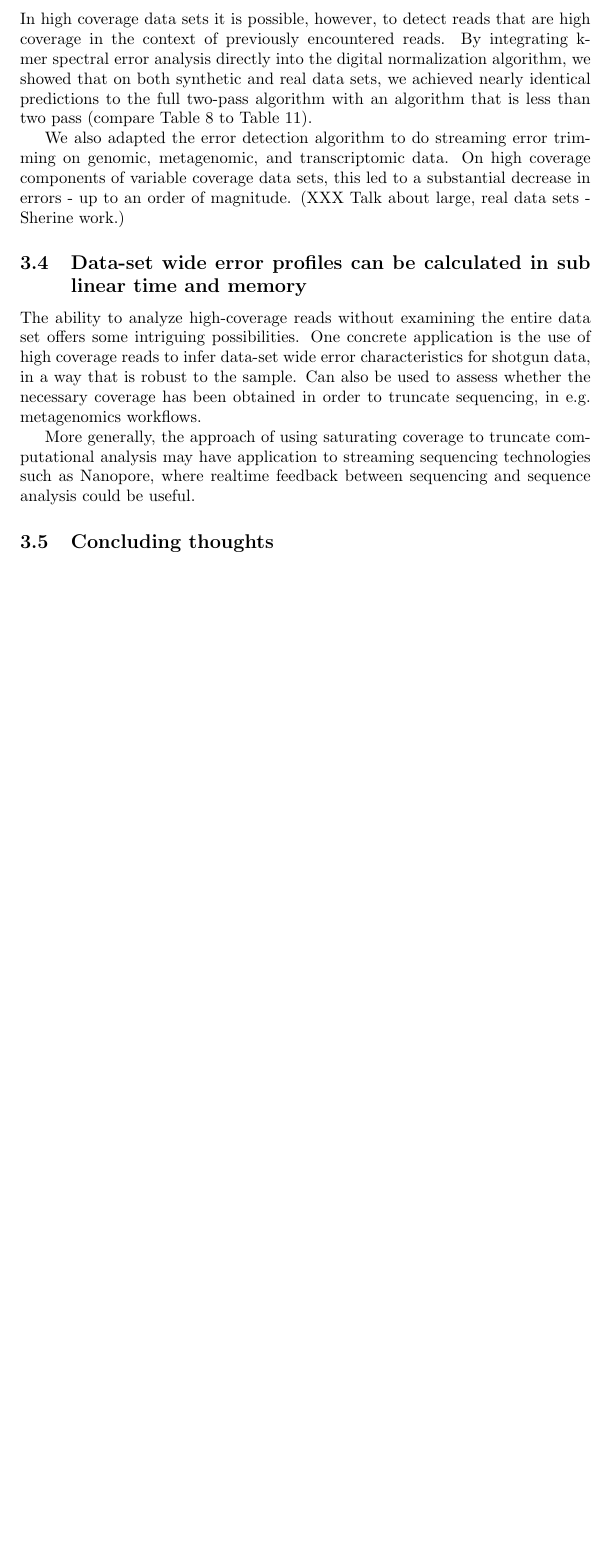
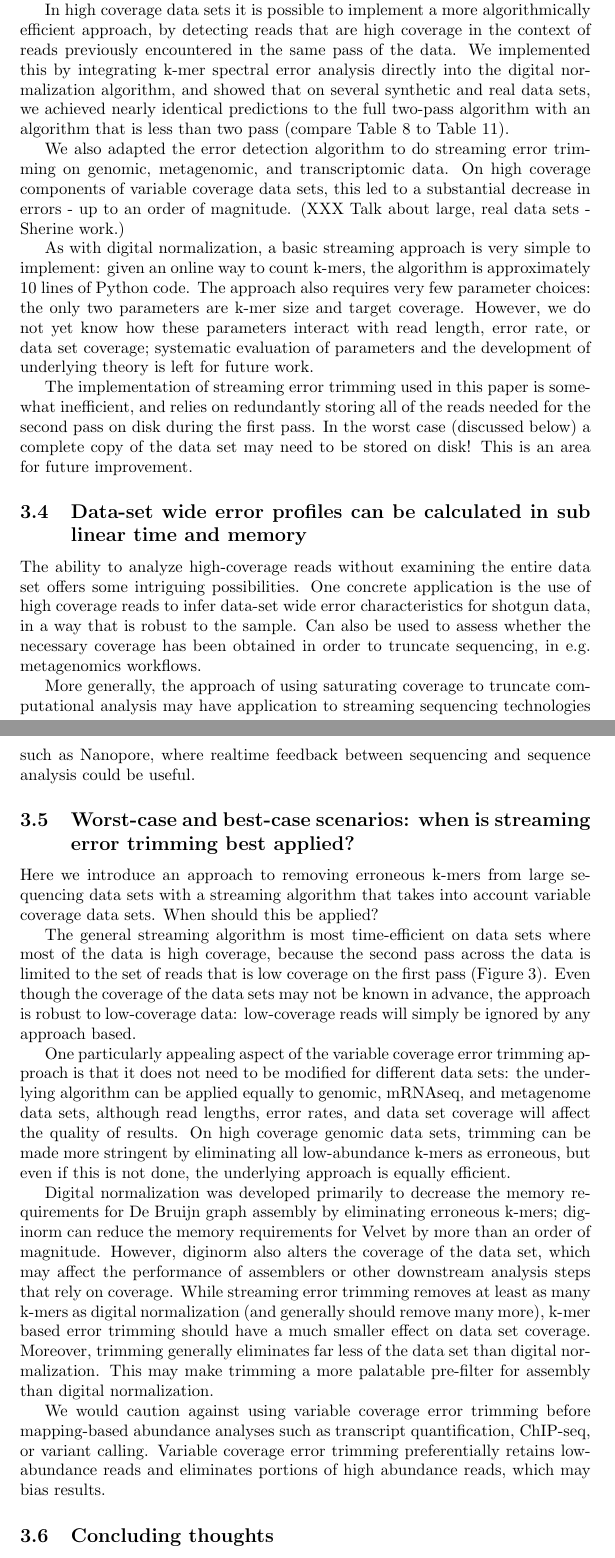
Before and after one commit to ctb/2014-streaming, a LaTeX document (paper/2014-streaming.tex): part of page 18 of 18 before the commit and two parts of pages 18 and 19 of 20 after it, the two joined at a grey line, cut so that both start at the same text, the shorter picture padded with empty space. Compiled offline with pdfLaTeX.

Commit message:
more text updates

```diff
--- a/paper/2014-streaming.tex
+++ b/paper/2014-streaming.tex
@@ -990,14 +1006,17 @@ are typically implemented as a two-pass offline algorithm, in which
 k-mer counts are collected in a first pass and then reads are
 corrected in a second pass.  While several algorithms that run in sub
 linear memory do exist (e.g. Lighter), these are still offline
-algorithms that require at least two full passes across the data.  In
-high coverage data sets it is possible, however, to detect reads that
-are high coverage in the context of previously encountered reads.  By
-integrating k-mer spectral error analysis directly into the digital
-normalization algorithm, we showed that on both synthetic and real
-data sets, we achieved nearly identical predictions to the full
-two-pass algorithm with an algorithm that is less than two pass
-(compare Table~\ref{tab:spectra_variable_real} to
+algorithms that require at least two full passes across the data.
+
+In high coverage data sets it is possible to implement a more
+algorithmically efficient approach, by detecting reads that are high
+coverage in the context of reads previously encountered in the same
+pass of the data.  We implemented this by integrating k-mer spectral
+error analysis directly into the digital normalization algorithm, and
+showed that on several synthetic and real data sets, we achieved
+nearly identical predictions to the full two-pass algorithm with an
+algorithm that is less than two pass (compare
+Table~\ref{tab:spectra_variable_real} to
 Table~\ref{tab:spectra_streaming_real}).
 
 We also adapted the error detection algorithm to do streaming error
@@ -1005,6 +1024,21 @@ trimming on genomic, metagenomic, and transcriptomic data.  On high
 coverage components of variable coverage data sets, this led to
 a substantial decrease in errors - up to an order of magnitude.
 (XXX Talk about large, real data sets - Sherine work.)
+
+As with digital normalization, a basic streaming approach is very
+simple to implement: given an online way to count k-mers, the
+algorithm is approximately 10 lines of Python code.  The approach also
+requires very few parameter choices: the only two parameters are k-mer
+size and target coverage.  However, we do not yet know how these
+parameters interact with read length, error rate, or data set
+coverage; systematic evaluation of parameters and the development of
+underlying theory is left for future work.
+
+The implementation of streaming error trimming used in this paper is
+somewhat inefficient, and relies on redundantly storing all of the
+reads needed for the second pass on disk during the first pass.  In
+the worst case (discussed below) a complete copy of the data set may
+need to be stored on disk!  This is an area for future improvement.
 
 \subsection{Data-set wide error profiles can be calculated in sub linear time and memory}
 
@@ -1021,6 +1055,50 @@ computational analysis may have application to streaming sequencing
 technologies such as Nanopore, where realtime feedback between
 sequencing and sequence analysis could be useful.
 
+\subsection{Worst-case and best-case scenarios: when is streaming error
+trimming best applied?}
+
+Here we introduce an approach to removing erroneous k-mers from large
+sequencing data sets with a streaming algorithm that takes into
+account variable coverage data sets.  When should this be applied?
+
+The general streaming algorithm is most time-efficient on data sets
+where most of the data is high coverage, because the second pass
+across the data is limited to the set of reads that is low coverage on
+the first pass (Figure~\ref{fig:concept}).  Even though the coverage
+of the data sets may not be known in advance, the approach is robust
+to low-coverage data: low-coverage reads will simply be ignored by any
+approach based.
+
+One particularly appealing aspect of the variable coverage error
+trimming approach is that it does not need to be modified for
+different data sets: the underlying algorithm can be applied equally
+to genomic, mRNAseq, and metagenome data sets, although read lengths,
+error rates, and data set coverage will affect the quality of results.
+On high coverage genomic data sets, trimming can be made more
+stringent by eliminating all low-abundance k-mers as erroneous, but
+even if this is not done, the underlying approach is equally
+efficient.
+
+Digital normalization was developed primarily to decrease the memory
+requirements for De Bruijn graph assembly by eliminating erroneous
+k-mers; diginorm can reduce the memory requirements for Velvet by more
+than an order of magnitude.  However, diginorm also alters the
+coverage of the data set, which may affect the performance of
+assemblers or other downstream analysis steps that rely on coverage.
+While streaming error trimming removes at least as many k-mers as
+digital normalization (and generally should remove many more), k-mer
+based error trimming should have a much smaller effect on data set
+coverage.  Moreover, trimming generally eliminates far less of the
+data set than digital normalization.  This may make trimming a more
+palatable pre-filter for assembly than digital normalization.
+
+We would caution against using variable coverage error trimming before
+mapping-based abundance analyses such as transcript quantification,
+ChIP-seq, or variant calling.  Variable coverage error trimming
+preferentially retains low-abundance reads and eliminates portions of
+high abundance reads, which may bias results.
+
 \subsection{Concluding thoughts}
 
 We describe time- and memory- efficient general algorithmic approaches
```
Also changed, not shown: paper/2014-streaming.pdf, paper/2014-streaming.tex (40 more changed lines).
